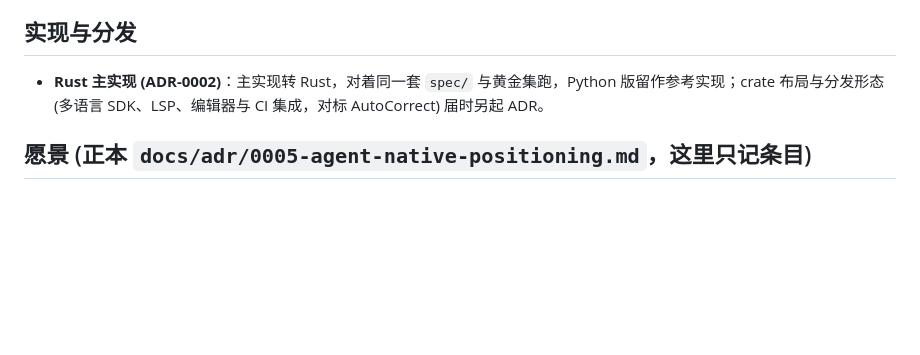
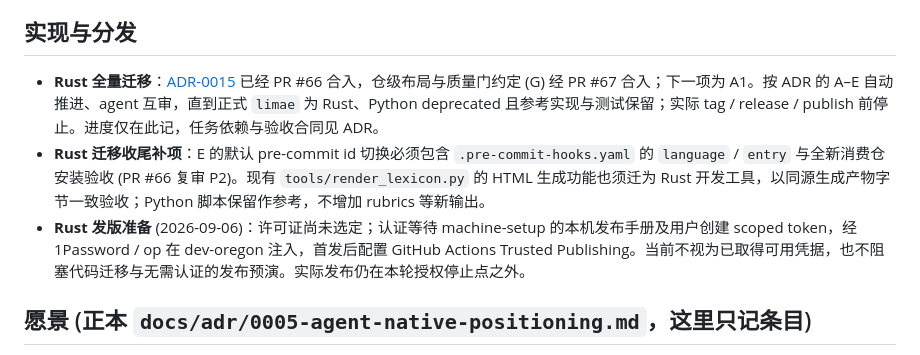
Before and after one commit to Luolc/limae, a Markdown page: docs/tracker.md, the part around the change. Rendered like a GitHub page; blank space fills up the shorter version.

Commit message:
docs: track Rust migration and release prerequisites

```diff
--- a/docs/tracker.md
+++ b/docs/tracker.md
@@ -13,7 +13,9 @@ backlog 的正本，由 `limae-orchestra` 在合入后记账 (全局守则「多
 
 ## 实现与分发
 
-- **Rust 主实现 (ADR-0002)**：主实现转 Rust，对着同一套 `spec/` 与黄金集跑，Python 版留作参考实现；crate 布局与分发形态 (多语言 SDK、LSP、编辑器与 CI 集成，对标 AutoCorrect) 届时另起 ADR。
+- **Rust 全量迁移**：[ADR-0015](adr/0015-rust-migration.md) 已经 PR #66 合入，仓级布局与质量门约定 (G) 经 PR #67 合入；下一项为 A1。按 ADR 的 A–E 自动推进、agent 互审，直到正式 `limae` 为 Rust、Python deprecated 且参考实现与测试保留；实际 tag / release / publish 前停止。进度仅在此记，任务依赖与验收合同见 ADR。
+- **Rust 迁移收尾补项**：E 的默认 pre-commit id 切换必须包含 `.pre-commit-hooks.yaml` 的 `language` / `entry` 与全新消费仓安装验收 (PR #66 复审 P2)。现有 `tools/render_lexicon.py` 的 HTML 生成功能也须迁为 Rust 开发工具，以同源生成产物字节一致验收；Python 脚本保留作参考，不增加 rubrics 等新输出。
+- **Rust 发版准备** (2026-09-06)：许可证尚未选定；认证等待 machine-setup 的本机发布手册及用户创建 scoped token，经 1Password / op 在 dev-oregon 注入，首发后配置 GitHub Actions Trusted Publishing。当前不视为已取得可用凭据，也不阻塞代码迁移与无需认证的发布预演。实际发布仍在本轮授权停止点之外。
 
 ## 愿景 (正本 `docs/adr/0005-agent-native-positioning.md`，这里只记条目)
 
```
